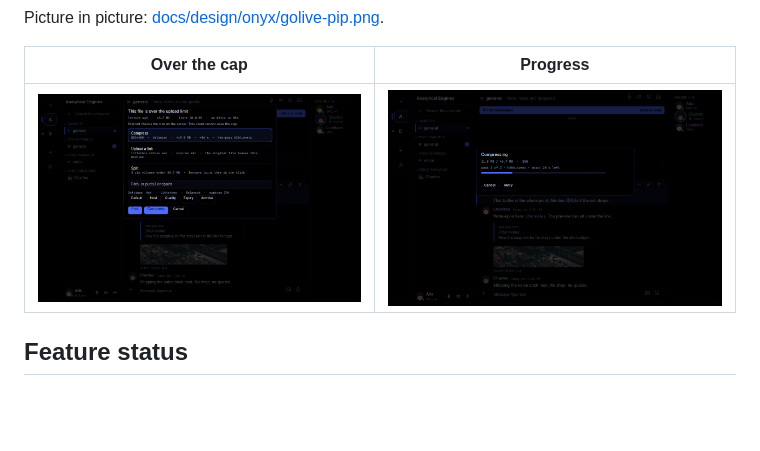
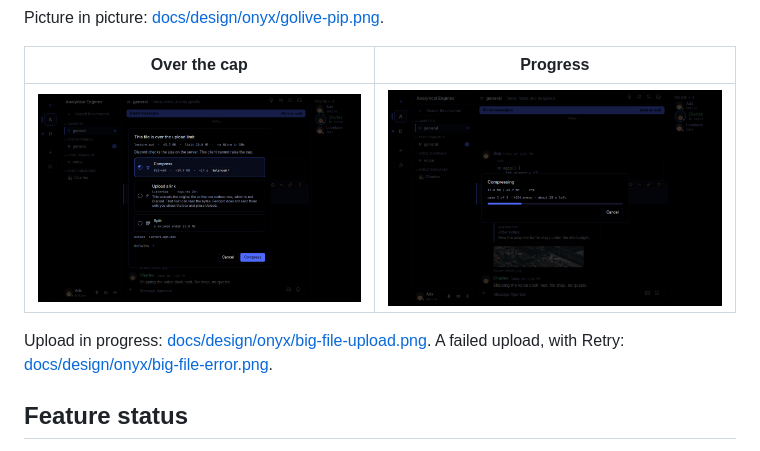
Before and after one commit to Rabellion/Rencord, a Markdown page: README.md, the part around the change. GitHub-like rendering; pictures changed too: docs/design/onyx/big-file-progress.png, docs/design/onyx/big-file.png; blank space fills up the shorter version.

```diff
--- a/README.md
+++ b/README.md
@@ -74,7 +74,9 @@ Picture in picture: [docs/design/onyx/golive-pip.png](docs/design/onyx/golive-pi
 
 | Over the cap | Progress |
 | :---: | :---: |
-| <img src="docs/design/onyx/big-file.png" alt="Onyx Ink big-file sheet: compress, upload a link, or split a 45.7 MB video under the 20 MB cap" width="480" /> | <img src="docs/design/onyx/big-file-progress.png" alt="Onyx Ink compress progress with cancel and retry" width="480" /> |
+| <img src="docs/design/onyx/big-file.png" alt="Onyx Ink big-file sheet: compress, upload a link, or split a 45.7 MB video under the 20 MB cap" width="480" /> | <img src="docs/design/onyx/big-file-progress.png" alt="Onyx Ink compress progress with cancel" width="480" /> |
+
+Upload in progress: [docs/design/onyx/big-file-upload.png](docs/design/onyx/big-file-upload.png). A failed upload, with Retry: [docs/design/onyx/big-file-error.png](docs/design/onyx/big-file-error.png).
 
 ## Feature status
 
```
Also changed, not shown: docs/design/onyx/big-file-error.png (added), docs/design/onyx/big-file-upload.png (added), 5 other files.
